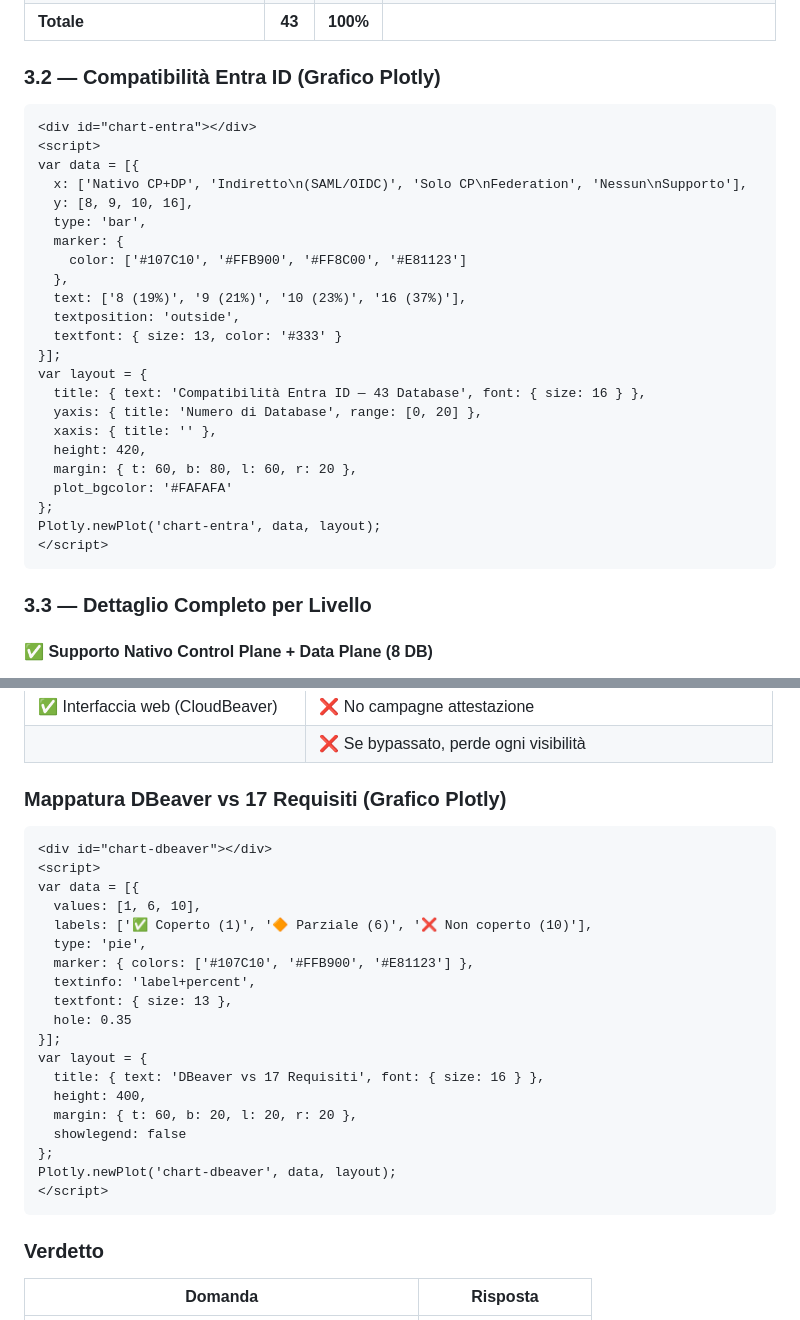
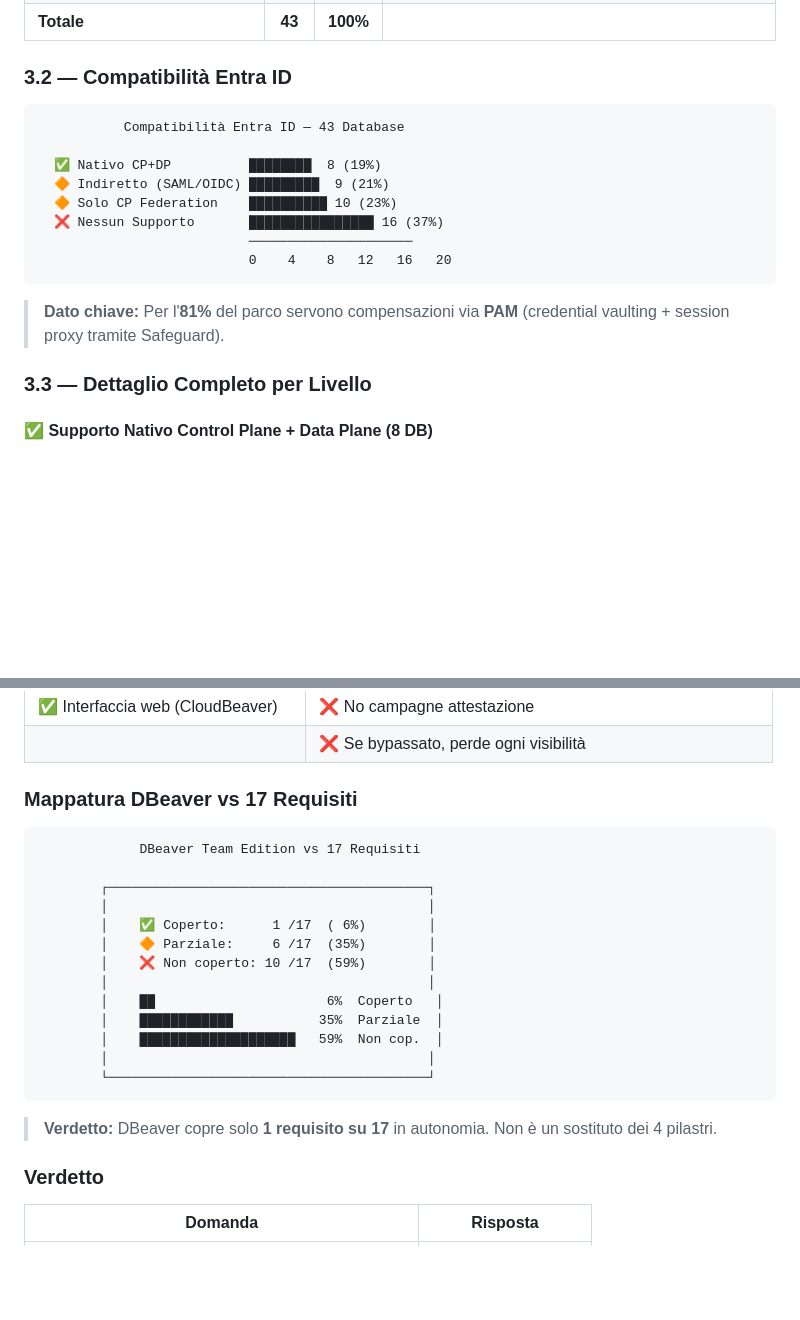
Before and after one commit to vincenzo-pellegrino/Reference, a Markdown page: Analisi-Executive-DB-Access.md, 2 parts joined by grey strips. Rendered like a GitHub page; blank space fills up the shorter version.

````diff
--- a/Analisi-Executive-DB-Access.md
+++ b/Analisi-Executive-DB-Access.md
@@ -136,33 +120,20 @@ Alcuni database del parco offrono funzionalità vector search come addon:
 | ❌ Nessun Supporto Nativo | 16 | 37% | PostgreSQL/MySQL/MongoDB/Redis on-prem, MariaDB, Cassandra, Sybase, DB embedded |
 | **Totale** | **43** | **100%** | |
 
-### 3.2 — Compatibilità Entra ID (Grafico Plotly)
+### 3.2 — Compatibilità Entra ID
 
-```html
-<div id="chart-entra"></div>
-<script>
-var data = [{
-  x: ['Nativo CP+DP', 'Indiretto\n(SAML/OIDC)', 'Solo CP\nFederation', 'Nessun\nSupporto'],
-  y: [8, 9, 10, 16],
-  type: 'bar',
-  marker: {
-    color: ['#107C10', '#FFB900', '#FF8C00', '#E81123']
-  },
-  text: ['8 (19%)', '9 (21%)', '10 (23%)', '16 (37%)'],
-  textposition: 'outside',
-  textfont: { size: 13, color: '#333' }
-}];
-var layout = {
-  title: { text: 'Compatibilità Entra ID — 43 Database', font: { size: 16 } },
-  yaxis: { title: 'Numero di Database', range: [0, 20] },
-  xaxis: { title: '' },
-  height: 420,
-  margin: { t: 60, b: 80, l: 60, r: 20 },
-  plot_bgcolor: '#FAFAFA'
-};
-Plotly.newPlot('chart-entra', data, layout);
-</script>
 ```
+           Compatibilità Entra ID — 43 Database
+
+  ✅ Nativo CP+DP          ████████  8 (19%)
+  🔶 Indiretto (SAML/OIDC) █████████  9 (21%)
+  🔶 Solo CP Federation    ██████████ 10 (23%)
+  ❌ Nessun Supporto       ████████████████ 16 (37%)
+                           ─────────────────────
+                           0    4    8   12   16   20
+```
+
+> **Dato chiave:** Per l'**81%** del parco servono compensazioni via **PAM** (credential vaulting + session proxy tramite Safeguard).
 
 ### 3.3 — Dettaglio Completo per Livello
 
@@ -408,29 +360,25 @@ DBeaver si colloca come **front-end client** per utenze interattive, **sotto** i
 | ✅ Interfaccia web (CloudBeaver) | ❌ No campagne attestazione |
 | | ❌ Se bypassato, perde ogni visibilità |
 
-### Mappatura DBeaver vs 17 Requisiti (Grafico Plotly)
+### Mappatura DBeaver vs 17 Requisiti
 
-```html
-<div id="chart-dbeaver"></div>
-<script>
-var data = [{
-  values: [1, 6, 10],
-  labels: ['✅ Coperto (1)', '🔶 Parziale (6)', '❌ Non coperto (10)'],
-  type: 'pie',
-  marker: { colors: ['#107C10', '#FFB900', '#E81123'] },
-  textinfo: 'label+percent',
-  textfont: { size: 13 },
-  hole: 0.35
-}];
-var layout = {
-  title: { text: 'DBeaver vs 17 Requisiti', font: { size: 16 } },
-  height: 400,
-  margin: { t: 60, b: 20, l: 20, r: 20 },
-  showlegend: false
-};
-Plotly.newPlot('chart-dbeaver', data, layout);
-</script>
 ```
+             DBeaver Team Edition vs 17 Requisiti
+
+        ┌─────────────────────────────────────────┐
+        │                                         │
+        │    ✅ Coperto:      1 /17  ( 6%)        │
+        │    🔶 Parziale:     6 /17  (35%)        │
+        │    ❌ Non coperto: 10 /17  (59%)        │
+        │                                         │
+        │    ██                      6%  Coperto   │
+        │    ████████████           35%  Parziale  │
+        │    ████████████████████   59%  Non cop.  │
+        │                                         │
+        └─────────────────────────────────────────┘
+```
+
+> **Verdetto:** DBeaver copre solo **1 requisito su 17** in autonomia. Non è un sostituto dei 4 pilastri.
 
 ### Verdetto
 
````
Also changed, not shown: other parts of Analisi-Executive-DB-Access.md (+27 -62 lines).
